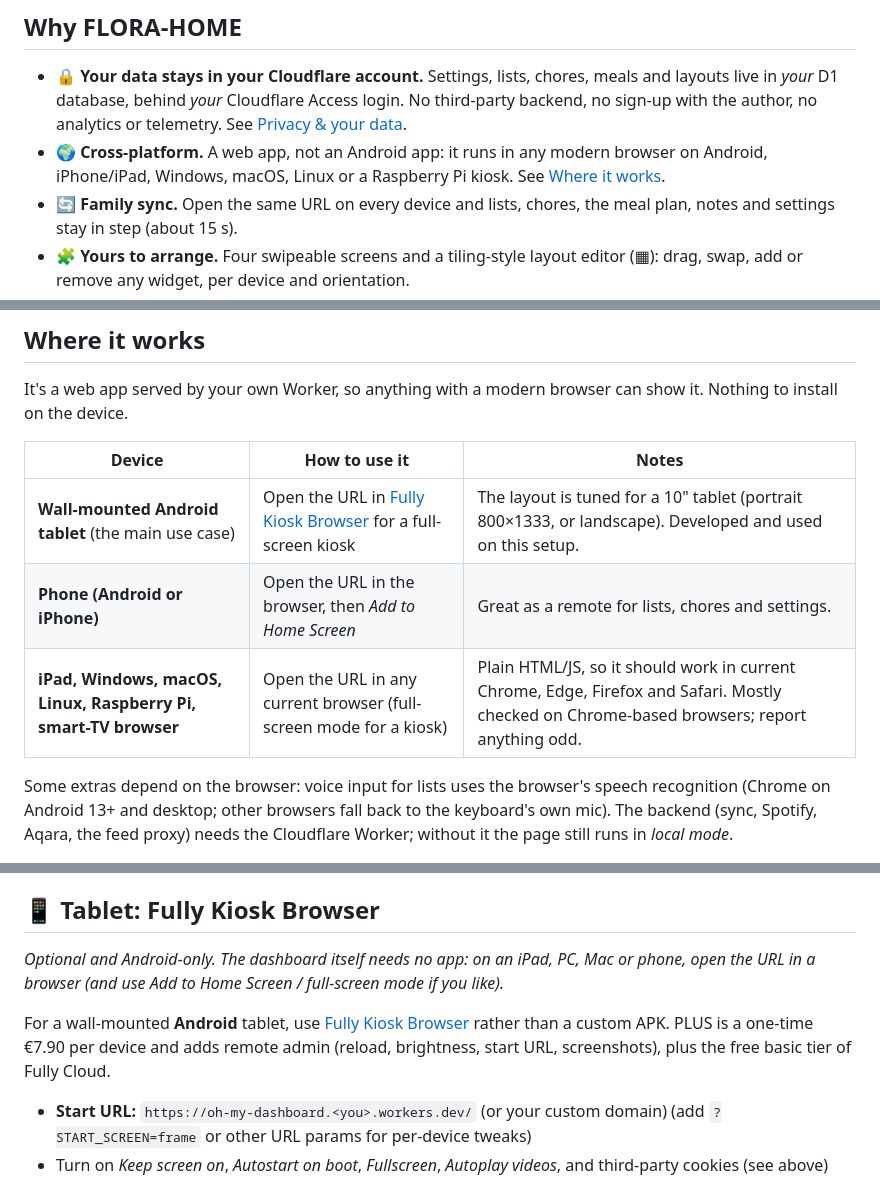
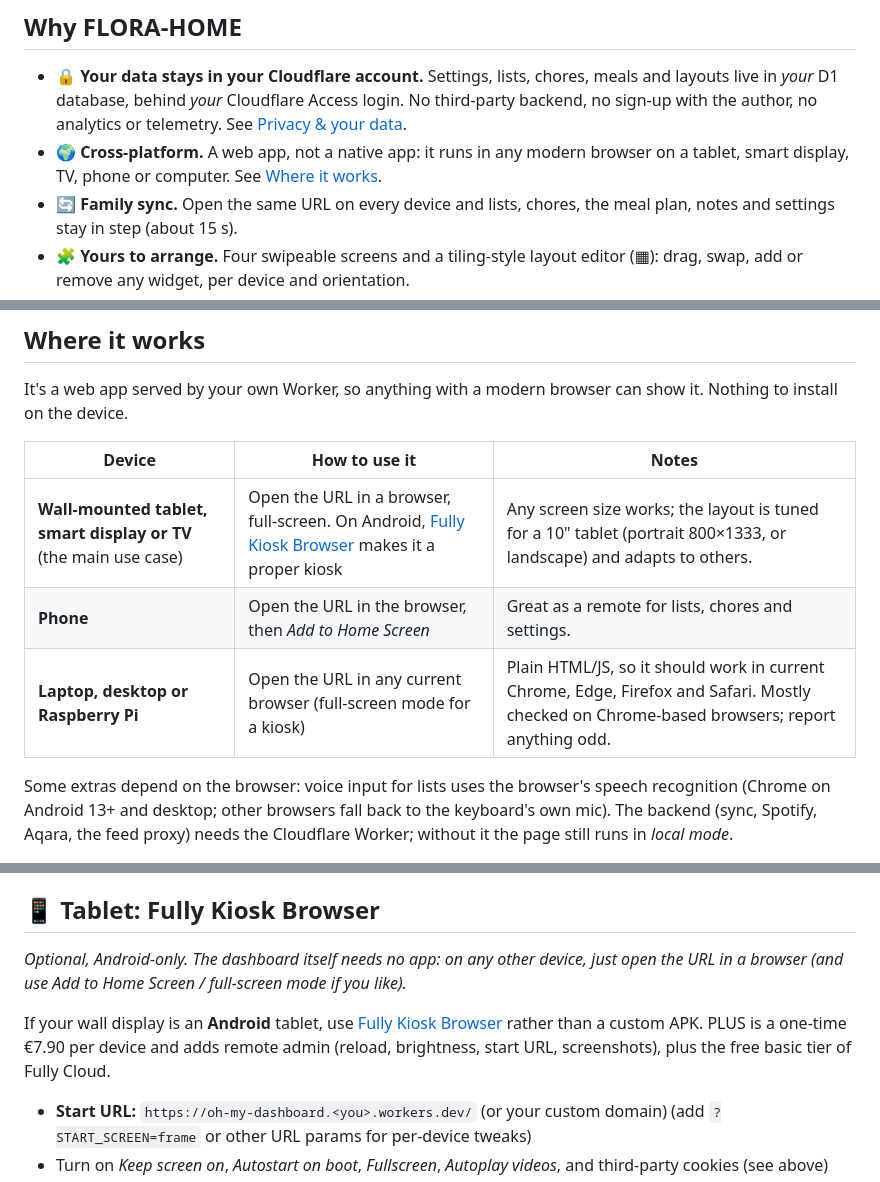
Before and after one commit to roadaddict/oh-my-dash, a Markdown page: README.md, 3 parts joined by grey strips. Rendered like a GitHub page.

Commit message:
README: talk about tablets/smart displays generally, keep Fully Kiosk as an Android tip
Co-Authored-By: Claude Sonnet 5.5 <noreply@anthropic.com>
Claude-Session: https://claude.ai/code/session_017fhdnjVsZkBVxmWbif2B6R

```diff
--- a/README.md
+++ b/README.md
@@ -12,7 +12,7 @@
 
 ## Why FLORA-HOME
 - 🔒 **Your data stays in your Cloudflare account.** Settings, lists, chores, meals and layouts live in *your* D1 database, behind *your* Cloudflare Access login. No third-party backend, no sign-up with the author, no analytics or telemetry. See [Privacy & your data](#privacy--your-data).
-- 🌍 **Cross-platform.** A web app, not an Android app: it runs in any modern browser on Android, iPhone/iPad, Windows, macOS, Linux or a Raspberry Pi kiosk. See [Where it works](#where-it-works).
+- 🌍 **Cross-platform.** A web app, not a native app: it runs in any modern browser on a tablet, smart display, TV, phone or computer. See [Where it works](#where-it-works).
 - 🔄 **Family sync.** Open the same URL on every device and lists, chores, the meal plan, notes and settings stay in step (about 15 s).
 - 🧩 **Yours to arrange.** Four swipeable screens and a tiling-style layout editor (▦): drag, swap, add or remove any widget, per device and orientation.
 - 🪶 **Light and simple.** One `public/index.html` (vanilla JS, no build step) plus a small Worker. Widgets poll only while visible, so it's gentle on a home connection ([numbers](#-bandwidth)).
@@ -69,9 +69,9 @@ It's a web app served by your own Worker, so anything with a modern browser can
 
 | Device | How to use it | Notes |
 |---|---|---|
-| **Wall-mounted Android tablet** (the main use case) | Open the URL in [Fully Kiosk Browser](#-tablet-fully-kiosk-browser) for a full-screen kiosk | The layout is tuned for a 10" tablet (portrait 800×1333, or landscape). Developed and used on this setup. |
-| **Phone (Android or iPhone)** | Open the URL in the browser, then *Add to Home Screen* | Great as a remote for lists, chores and settings. |
-| **iPad, Windows, macOS, Linux, Raspberry Pi, smart-TV browser** | Open the URL in any current browser (full-screen mode for a kiosk) | Plain HTML/JS, so it should work in current Chrome, Edge, Firefox and Safari. Mostly checked on Chrome-based browsers; report anything odd. |
+| **Wall-mounted tablet, smart display or TV** (the main use case) | Open the URL in a browser, full-screen. On Android, [Fully Kiosk Browser](#-tablet-fully-kiosk-browser) makes it a proper kiosk | Any screen size works; the layout is tuned for a 10" tablet (portrait 800×1333, or landscape) and adapts to others. |
+| **Phone** | Open the URL in the browser, then *Add to Home Screen* | Great as a remote for lists, chores and settings. |
+| **Laptop, desktop or Raspberry Pi** | Open the URL in any current browser (full-screen mode for a kiosk) | Plain HTML/JS, so it should work in current Chrome, Edge, Firefox and Safari. Mostly checked on Chrome-based browsers; report anything odd. |
 
 Some extras depend on the browser: voice input for lists uses the browser's speech recognition (Chrome on Android 13+ and desktop; other browsers fall back to the keyboard's own mic). The backend (sync, Spotify, Aqara, the feed proxy) needs the Cloudflare Worker; without it the page still runs in *local mode*.
 
@@ -218,9 +218,9 @@ Yes. In cloud mode, settings, lists, chores, meals, the note and layouts live in
 What *can* look like a reset: a device that saved settings while it was in **local mode** (before the Worker/API existed, or while not signed in) kept them in that browser only. The dashboard now uploads such on-device settings and lists **once**, automatically, when the cloud has none. For peace of mind: ⚙ → *Backup & access* → **Download backup** / **Restore**, and D1 keeps 30 days of point-in-time history (`npx wrangler d1 time-travel restore <database> --timestamp=…`).
 
 ## 📱 Tablet: Fully Kiosk Browser
-*Optional and Android-only. The dashboard itself needs no app: on an iPad, PC, Mac or phone, open the URL in a browser (and use Add to Home Screen / full-screen mode if you like).*
+*Optional, Android-only. The dashboard itself needs no app: on any other device, just open the URL in a browser (and use Add to Home Screen / full-screen mode if you like).*
 
-For a wall-mounted **Android** tablet, use [Fully Kiosk Browser](https://www.fully-kiosk.com/) rather than a custom APK. PLUS is a one-time €7.90 per device and adds remote admin (reload, brightness, start URL, screenshots), plus the free basic tier of Fully Cloud.
+If your wall display is an **Android** tablet, use [Fully Kiosk Browser](https://www.fully-kiosk.com/) rather than a custom APK. PLUS is a one-time €7.90 per device and adds remote admin (reload, brightness, start URL, screenshots), plus the free basic tier of Fully Cloud.
 - **Start URL:** `https://oh-my-dashboard.<you>.workers.dev/` (or your custom domain) (add `?START_SCREEN=frame` or other URL params for per-device tweaks)
 - Turn on *Keep screen on*, *Autostart on boot*, *Fullscreen*, *Autoplay videos*, and third-party cookies (see above)
 - On a typical 10" tablet (e.g. Nokia T21/T20): leave Fully's zoom at 100 %. If you prefer bigger text, 110–125 % still fits; the layout adapts to the smaller CSS viewport.
```
